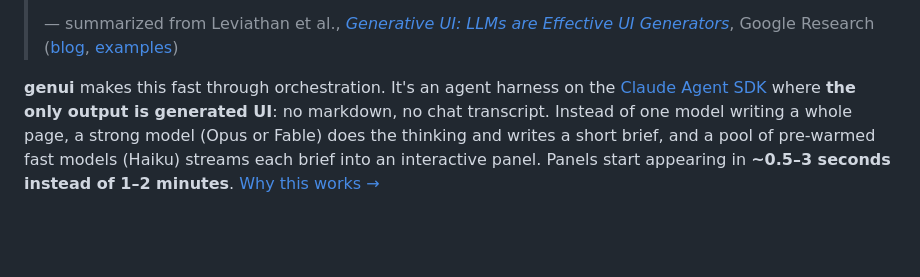
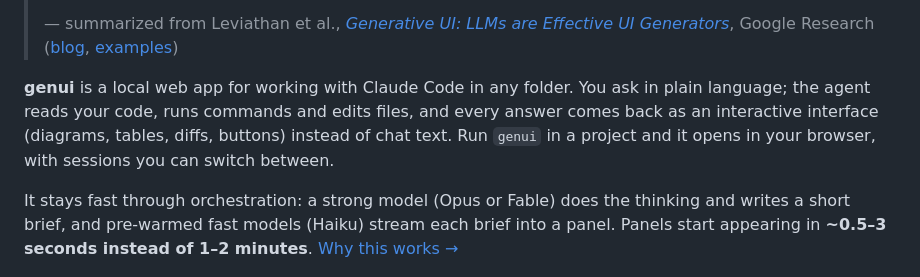
Before and after one commit to hschickdevs/genui, a Markdown page: README.md, the part around the change. Drawn GitHub-style; blank space fills up the shorter version.

Commit message:
README: say what genui is before how it's fast
Co-Authored-By: Claude Opus 5.5 <noreply@anthropic.com>

```diff
--- a/README.md
+++ b/README.md
@@ -4,7 +4,9 @@
 >
 > — summarized from Leviathan et al., [*Generative UI: LLMs are Effective UI Generators*](https://arxiv.org/pdf/2604.09577), Google Research ([blog](https://research.google/blog/generative-ui-a-rich-custom-visual-interactive-user-experience-for-any-prompt/), [examples](https://generativeui.github.io))
 
-**genui** makes this fast through orchestration. It's an agent harness on the [Claude Agent SDK](https://code.claude.com/docs/en/agent-sdk/overview) where **the only output is generated UI**: no markdown, no chat transcript. Instead of one model writing a whole page, a strong model (Opus or Fable) does the thinking and writes a short brief, and a pool of pre-warmed fast models (Haiku) streams each brief into an interactive panel. Panels start appearing in **~0.5–3 seconds instead of 1–2 minutes**. [Why this works →](#why-genui)
+**genui** is a local web app for working with Claude Code in any folder. You ask in plain language; the agent reads your code, runs commands and edits files, and every answer comes back as an interactive interface (diagrams, tables, diffs, buttons) instead of chat text. Run `genui` in a project and it opens in your browser, with sessions you can switch between.
+
+It stays fast through orchestration: a strong model (Opus or Fable) does the thinking and writes a short brief, and pre-warmed fast models (Haiku) stream each brief into a panel. Panels start appearing in **~0.5–3 seconds instead of 1–2 minutes**. [Why this works →](#why-genui)
 
 ![Demo, real time](docs/demo.gif)
 
```
